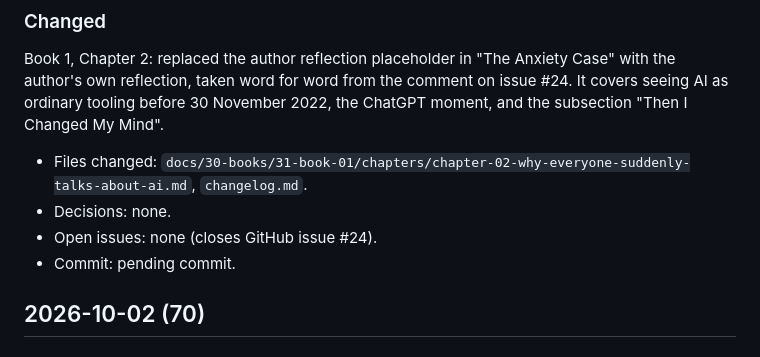
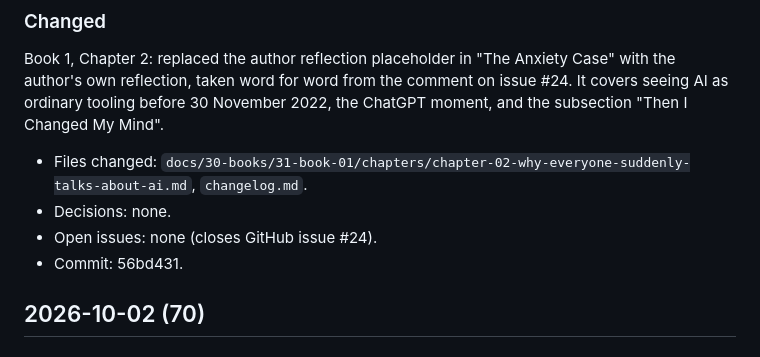
Before and after one commit to danijeljw-RPC/how-to-use-ai.com, a Markdown page: changelog.md, the part around the change. Drawn GitHub-style.

Commit message:
chore: record chapter 02 reflection commit hash in changelog
Co-Authored-By: Claude Opus 5.5 <noreply@anthropic.com>

```diff
--- a/changelog.md
+++ b/changelog.md
@@ -11,7 +11,7 @@ Book 1, Chapter 2: replaced the author reflection placeholder in "The Anxiety Ca
 - Files changed: `docs/30-books/31-book-01/chapters/chapter-02-why-everyone-suddenly-talks-about-ai.md`, `changelog.md`.
 - Decisions: none.
 - Open issues: none (closes GitHub issue #24).
-- Commit: pending commit.
+- Commit: 56bd431.
 
 ## 2026-10-02 (70)
 
```
